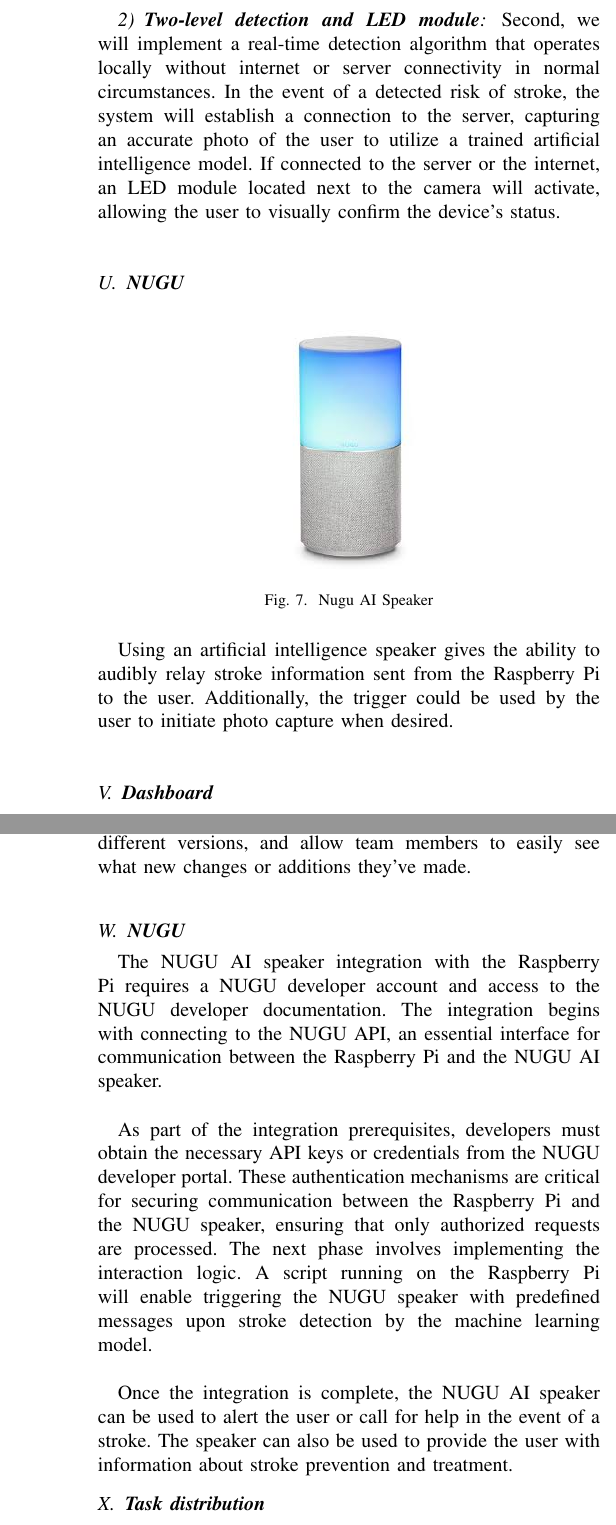
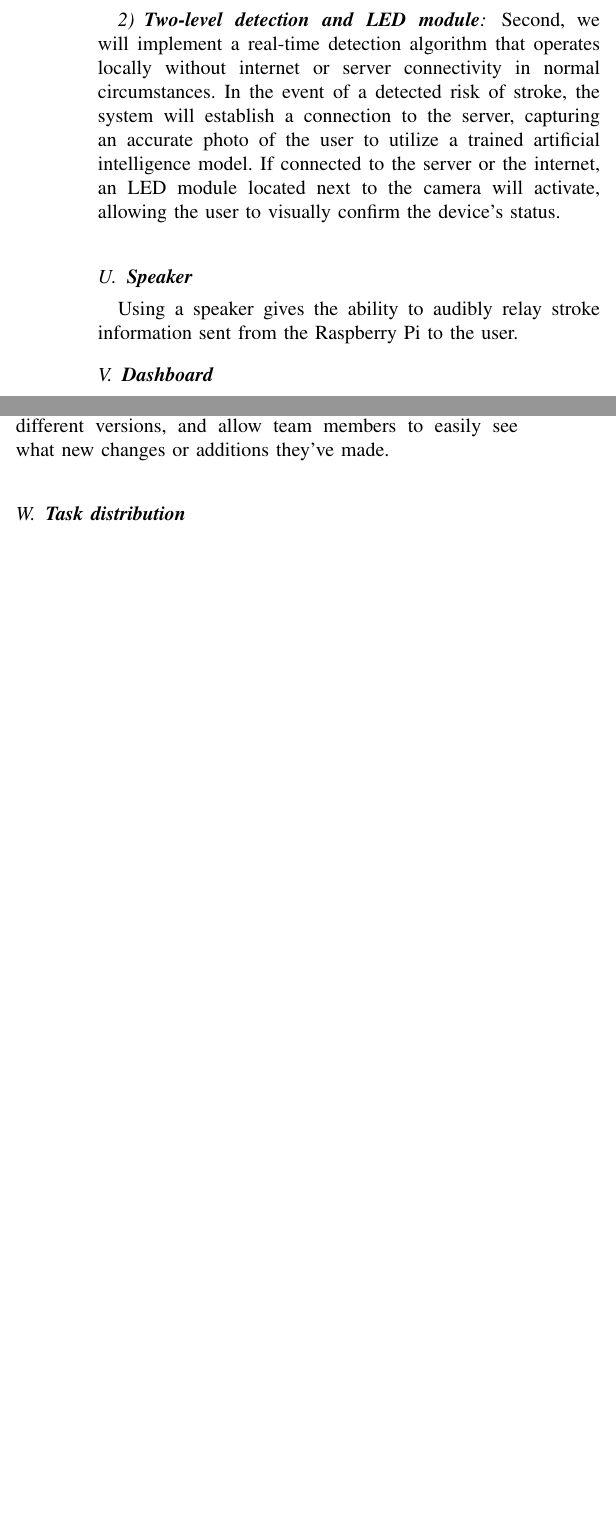
Before and after one commit to 2023CSE4006-Stroke-Striker/Documentation, a LaTeX paper (Latex/main/main_1.0.tex, which reads Latex/development environment/dev_env_1.0.tex, Latex/requirement/req_2.0.tex): two parts of the columns of pages 6 and 16 of 30 before the commit and two parts of the columns of pages 6 and 15 of 30 after it, joined at a grey line, cut so that both start at the same text, the shorter picture padded with empty space. Compiled offline with pdfLaTeX.

Commit message:
Delete nugu parts

```diff
--- a/Latex/development environment/dev_env_1.0.tex
+++ b/Latex/development environment/dev_env_1.0.tex
@@ -564,15 +564,6 @@ It provides the distributed version control of Git plus access control, bug trac
 We use GitHub for efficient collaboration. We manage repositories and files remotely, create branches to manage different versions, and allow team members to easily see what new changes or additions they've made.\\
 %%
 
-\subsection{\textbf{NUGU}}
-
-The NUGU AI speaker integration with the Raspberry Pi requires a NUGU developer account and access to the NUGU developer documentation. The integration begins with connecting to the NUGU API, an essential interface for communication between the Raspberry Pi and the NUGU AI speaker.
-\\
-
-As part of the integration prerequisites, developers must obtain the necessary API keys or credentials from the NUGU developer portal. These authentication mechanisms are critical for securing communication between the Raspberry Pi and the NUGU speaker, ensuring that only authorized requests are processed. The next phase involves implementing the interaction logic. A script running on the Raspberry Pi will enable triggering the NUGU speaker with predefined messages upon stroke detection by the machine learning model.
-\\
-
-Once the integration is complete, the NUGU AI speaker can be used to alert the user or call for help in the event of a stroke. The speaker can also be used to provide the user with information about stroke prevention and treatment.
 
 \subsection{\textbf{Task distribution}}
 \subsubsection{\textbf{Park Geonryul}}
--- a/Latex/requirement/req_2.0.tex
+++ b/Latex/requirement/req_2.0.tex
@@ -116,17 +116,10 @@ First, we will apply blurring to the background, excluding the face. \\
 \subsubsection{\textbf{Two-level detection and LED module}}
 Second, we will implement a real-time detection algorithm that operates locally without internet or server connectivity in normal circumstances. In the event of a detected risk of stroke, the system will establish a connection to the server, capturing an accurate photo of the user to utilize a trained artificial intelligence model. If connected to the server or the internet, an LED module located next to the camera will activate, allowing the user to visually confirm the device's status.\\
 
-\subsection{\textbf{NUGU}}
-
-\begin{figure}[htp]
-\centering
-\includegraphics[width=3cm]{images/nugu.jpeg}
-\caption{Nugu AI Speaker}
-\label{fig:nugu}
-\end{figure}
+\subsection{\textbf{Speaker}}
 
 % 인공지능 스피커로 본 프로젝트에서는 라즈베리 파이에서 전송된 뇌졸중 여부를 사용자에게 청각적으로 전달할 수 있다. 이 외에 사용자가 원할 때 촬영을 시작하도록 trigger를 인식할 수 있다.
-Using an artificial intelligence speaker gives the ability to audibly relay stroke information sent from the Raspberry Pi to the user. Additionally, the trigger could be used by the user to initiate photo capture when desired.\\
+Using a speaker gives the ability to audibly relay stroke information sent from the Raspberry Pi to the user.
 
 \subsection{\textbf{Dashboard}}
 % 뇌졸중 여부를 시각적으로 표현해준다. 라즈베리 파이에서 전송된 뇌졸중 여부와 확률, chatGPT로 작성한 건강에 관련된 유용한 정보를 사용자에게 시각적으로 보여준다. 유용한 정보의 예시는 다음과 같다. 뇌졸중에 도움이 되는 음식이나 생활습관, 만약 발병한다면 어떻게 해야 하는지에 대한 정보가 포함된다.
```
Also changed, not shown: Latex/images/nugu.jpeg (deleted), Latex/requirement/req_2.0.tex (6 more changed lines), 1 other file.
